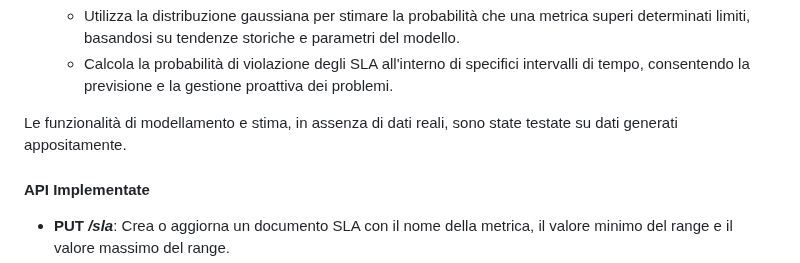
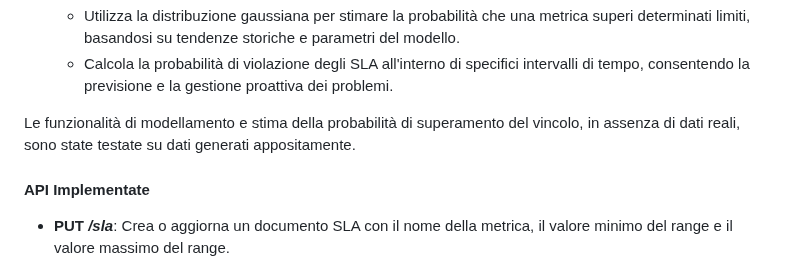
Before and after one commit to EmaR97/DSBD_APL_PUB, a Markdown page: README.md, the part around the change. GitHub-like rendering.

Commit message:
probability example.py

```diff
--- a/README.md
+++ b/README.md
@@ -425,7 +425,7 @@ Il server SlaManager facilita l'aggiornamento dinamico degli SLA, sfruttando ana
     - Utilizza la distribuzione gaussiana per stimare la probabilità che una metrica superi determinati limiti, basandosi su tendenze storiche e parametri del modello.
     - Calcola la probabilità di violazione degli SLA all'interno di specifici intervalli di tempo, consentendo la previsione e la gestione proattiva dei problemi.
 
-Le funzionalità di modellamento e stima, in assenza di dati reali, sono state testate su dati generati appositamente.
+Le funzionalità di modellamento e stima della probabilità di superamento del vincolo, in assenza di dati reali, sono state testate su dati generati appositamente.
 
 #### API Implementate
 
```
